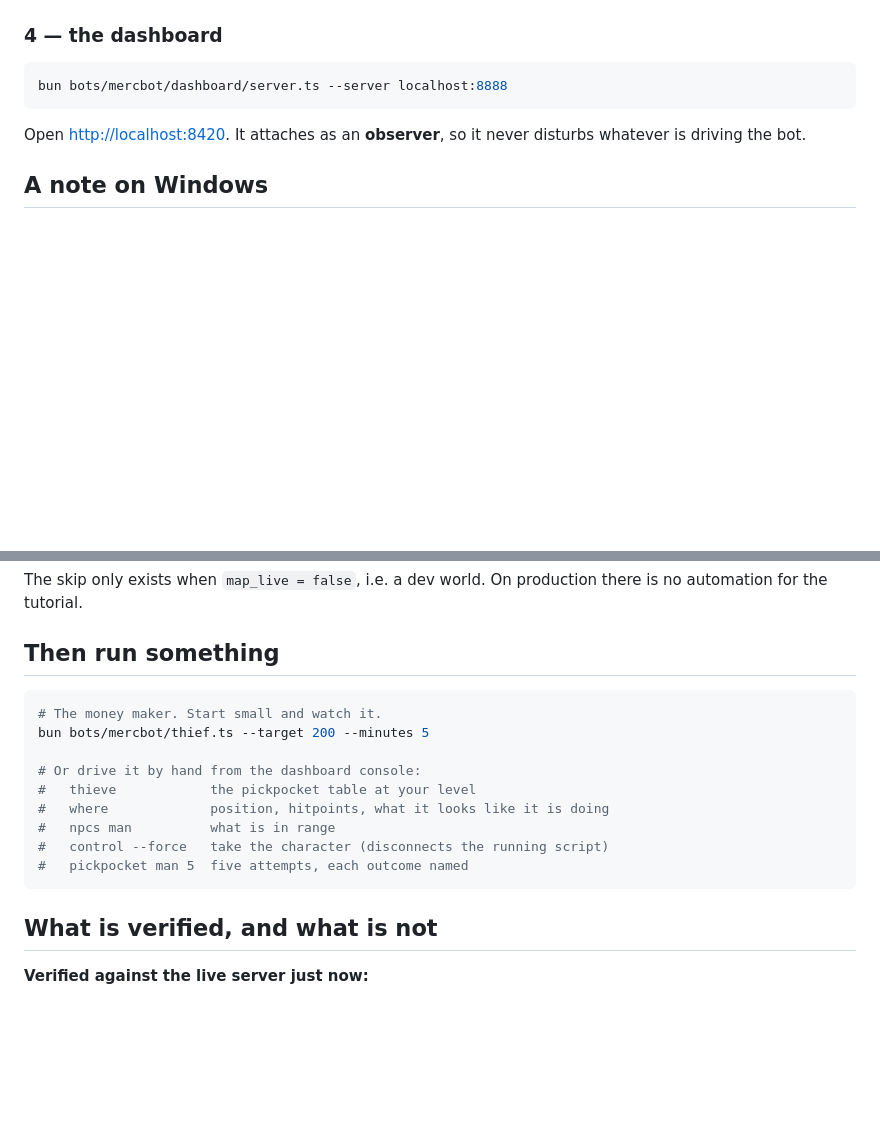
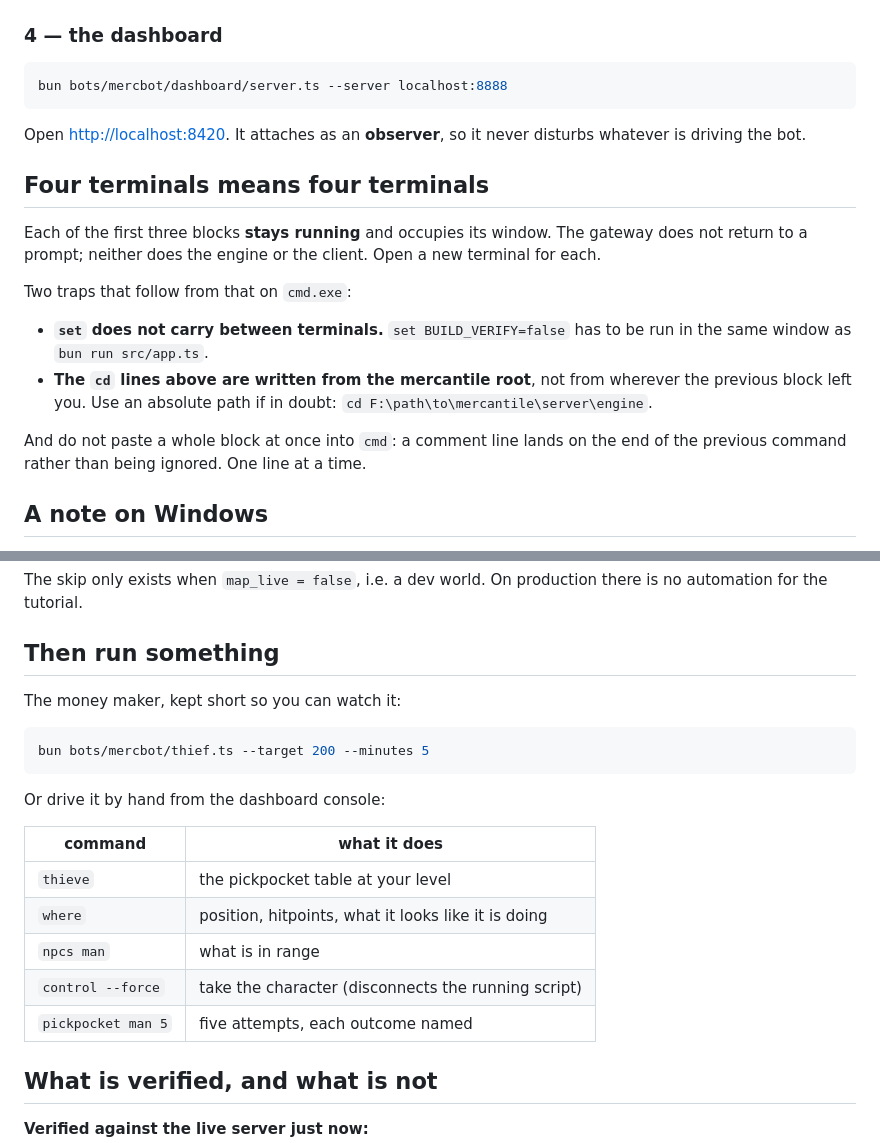
Before and after one commit to Spuddya7x/solana_rs, a Markdown page: gamebot/RUNBOOK.md, 2 parts joined by grey strips. Drawn GitHub-style; blank space fills up the shorter version.

Commit message:
Stop the runbook from breaking when it is pasted into cmd
A :: comment inside a bat block is only a comment on its own line. Pasted
as a block into cmd.exe it lands on the end of the previous command, which
turned bun run src/app.ts into bun run "src/app.ts::" and meant the engine
never started. The runnable blocks carry no inline comments now.

Also says plainly that each of the first three terminals stays running and
occupies its window, that set does not carry between windows, and that the
cd lines are written from the mercantile root rather than from wherever the
last block left you - all three of which bit on the first real attempt.

Co-Authored-By: Claude Opus 5 <noreply@anthropic.com>
Claude-Session: https://claude.ai/code/session_012cuk4nPA1X1rqh3zWF3QKs

````diff
--- a/gamebot/RUNBOOK.md
+++ b/gamebot/RUNBOOK.md
@@ -126,6 +126,23 @@ bun bots/mercbot/dashboard/server.ts --server localhost:8888
 Open <http://localhost:8420>. It attaches as an **observer**, so it never
 disturbs whatever is driving the bot.
 
+## Four terminals means four terminals
+
+Each of the first three blocks **stays running** and occupies its window. The
+gateway does not return to a prompt; neither does the engine or the client. Open
+a new terminal for each.
+
+Two traps that follow from that on `cmd.exe`:
+
+* **`set` does not carry between terminals.** `set BUILD_VERIFY=false` has to be
+  run in the same window as `bun run src/app.ts`.
+* **The `cd` lines above are written from the mercantile root**, not from
+  wherever the previous block left you. Use an absolute path if in doubt:
+  `cd F:\path\to\mercantile\server\engine`.
+
+And do not paste a whole block at once into `cmd`: a comment line lands on the
+end of the previous command rather than being ignored. One line at a time.
+
 ## A note on Windows
 
 Everything here was verified on Linux. The four services are all `bun`, which is
@@ -160,17 +177,21 @@ there is no automation for the tutorial.
 
 ## Then run something
 
+The money maker, kept short so you can watch it:
+
 ```sh
-# The money maker. Start small and watch it.
 bun bots/mercbot/thief.ts --target 200 --minutes 5
+```
 
-# Or drive it by hand from the dashboard console:
-#   thieve            the pickpocket table at your level
-#   where             position, hitpoints, what it looks like it is doing
-#   npcs man          what is in range
-#   control --force   take the character (disconnects the running script)
-#   pickpocket man 5  five attempts, each outcome named
-```
+Or drive it by hand from the dashboard console:
+
+| command | what it does |
+| --- | --- |
+| `thieve` | the pickpocket table at your level |
+| `where` | position, hitpoints, what it looks like it is doing |
+| `npcs man` | what is in range |
+| `control --force` | take the character (disconnects the running script) |
+| `pickpocket man 5` | five attempts, each outcome named |
 
 ## What is verified, and what is not
 
````
